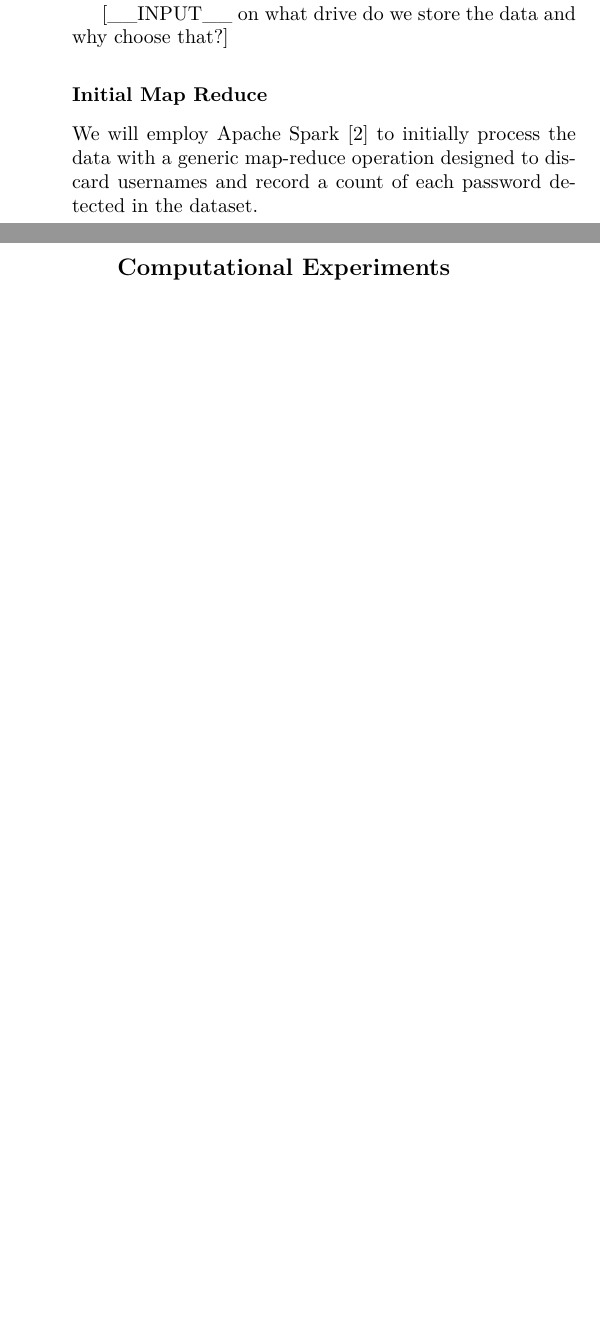
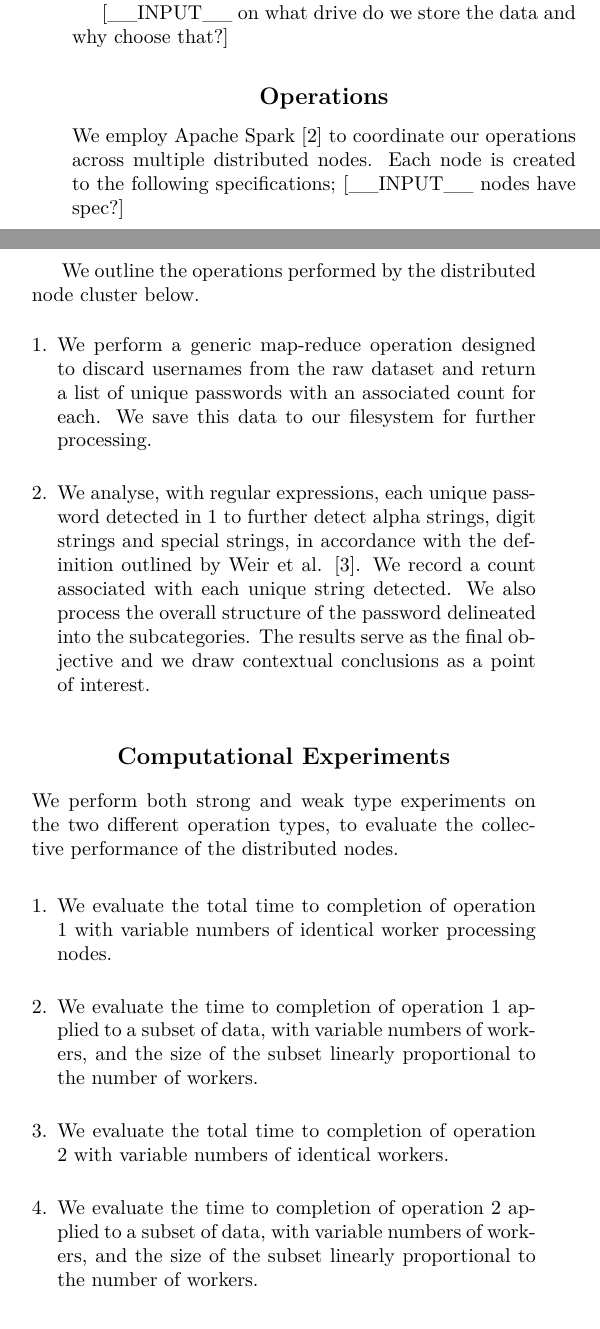
Before and after one commit to ldsa-project-g2/passwords, a LaTeX document (latex_report/report.tex): two parts of the columns of page 1 of 2, joined at a grey line, cut so that both start at the same text, the shorter picture padded with empty space. Compiled offline with pdfLaTeX.

Commit message:
Latex: new details regarding methods and computational experiments.

```diff
--- a/latex_report/report.tex
+++ b/latex_report/report.tex
@@ -31,10 +31,23 @@ In December 2017 it was publicly announced by 4iQ, a US digital security company
 \par Our raw dataset, then, is a series of plaintext files, organised within a hierarchical directory, sorted alphabetically by the initial characters of any given file. There are approximately 700 files of variable file size. Each line of every file is a specific datapoint and comprises a username-password pair with a colon separator. For example, 'joe@someaccount.com:joespassword1' is a line entry in a file that would be assigned to the directory structure '/j/o/'. Collectively there are approximately 1.4 billion lines to process.
 \par [\_\_INPUT\_\_ on what drive do we store the data and why choose that?]
 
-\subsubsection*{Initial Map Reduce}
-We will employ Apache Spark~\cite{apache-spark} to initially process the data with a generic map-reduce operation designed to discard usernames and record a count of each password detected in the dataset.
+\subsection*{Operations}
+We employ Apache Spark~\cite{apache-spark} to coordinate our operations across multiple distributed nodes. Each node is created to the following specifications; [\_\_INPUT\_\_ nodes have spec?]
+\par We outline the operations performed by the distributed node cluster below.
+\begin{enumerate}[1.]
+\item We perform a generic map-reduce operation designed to discard usernames from the raw dataset and return a list of unique passwords with an associated count for each. We save this data to our filesystem for further processing.
+\item We analyse, with regular expressions, each unique password detected in 1 to further detect alpha strings, digit strings and special strings, in accordance with the definition outlined by Weir et al. \cite{weir2009password}. We record a count associated with each unique string detected. We also process the overall structure of the password delineated into the subcategories. The results serve as the final objective and we draw contextual conclusions as a point of interest.
+\end{enumerate}
 
 \subsection*{Computational Experiments}
+We perform both strong and weak type experiments on the two different operation types, to evaluate the collective performance of the distributed nodes.
+
+\begin{enumerate}[1.]
+\item We evaluate the total time to completion of operation 1 with variable numbers of identical worker processing nodes.
+\item We evaluate the time to completion of operation 1 applied to a subset of data, with variable numbers of workers, and the size of the subset linearly proportional to the number of workers.
+\item We evaluate the total time to completion of operation 2 with variable numbers of identical workers.
+\item We evaluate the time to completion of operation 2 applied to a subset of data, with variable numbers of workers, and the size of the subset linearly proportional to the number of workers.
+\end{enumerate}
 
 \section*{ Results}
 
```
Also changed, not shown: latex_report/report.tex (2 more changed lines).
